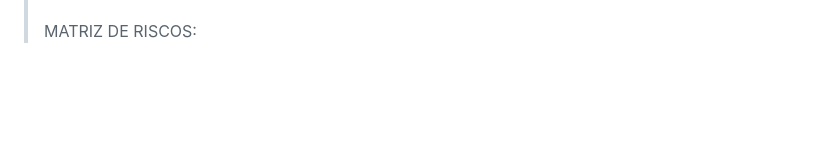
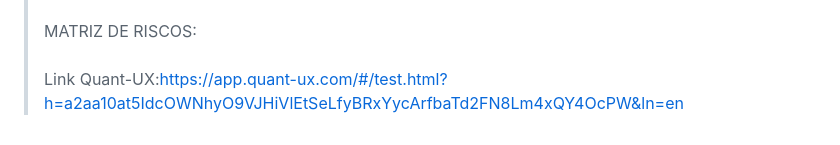
Before and after one commit to LeonardoKanzakiAndionBorba/TCC-2025, a Markdown page: README.md, the part around the change. Drawn GitHub-style; blank space fills up the shorter version.

```diff
--- a/README.md
+++ b/README.md
@@ -42,4 +42,6 @@ Uma versão inicial e funcional do ambiente digital, com foco em apoiar educador
 • 80% dos usuários de teste avaliam a plataforma como “boa” ou “excelente” em pesquisa de satisfação. \
 • Redução de dúvidas recorrentes dos professores em relação à temática, identificada por meio de enquetes ou fóruns. \
 \
-> MATRIZ DE RISCOS:
+> MATRIZ DE RISCOS:\
+> \
+> Link Quant-UX:https://app.quant-ux.com/#/test.html?h=a2aa10at5IdcOWNhyO9VJHiVlEtSeLfyBRxYycArfbaTd2FN8Lm4xQY4OcPW&ln=en
```
